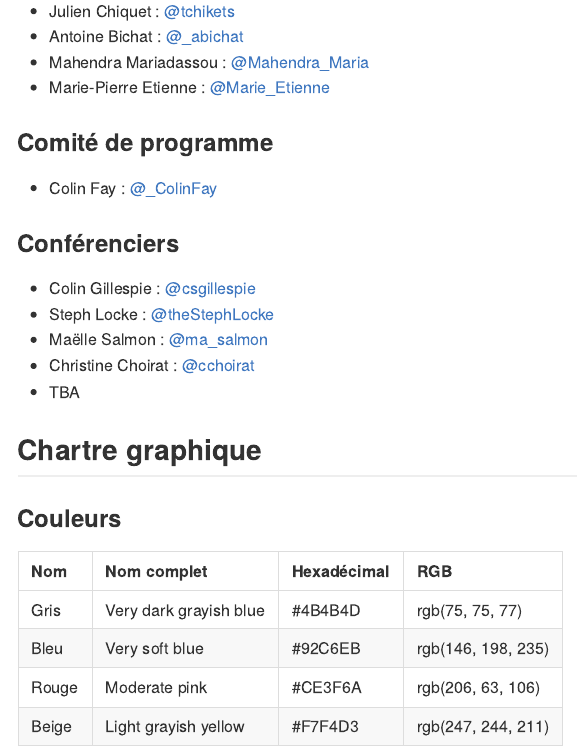
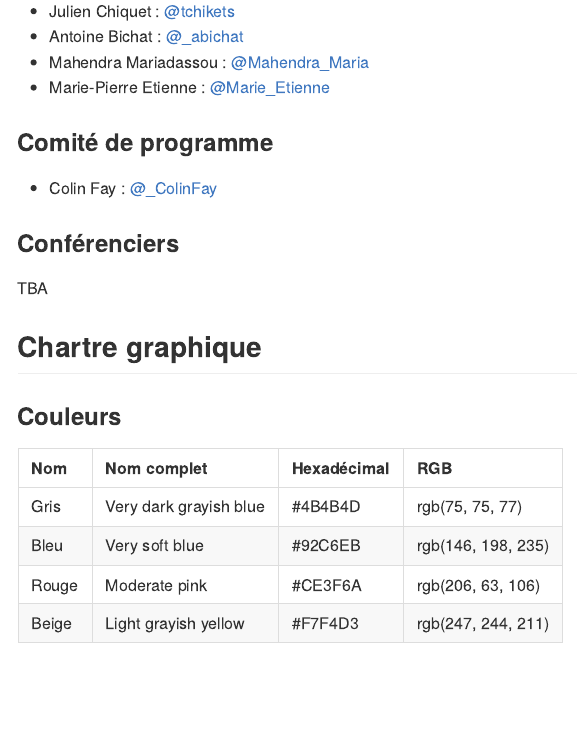
Before and after one commit to rencontres-r-2020/communication, an R Markdown document (README.Rmd): the page in a window 1100 px wide, from 1630 px down. The pictures show the output file README.md that the author committed with the source, drawn offline in the style of GitHub.

```diff
--- a/README.Rmd
+++ b/README.Rmd
@@ -31,11 +31,13 @@
 
 ### Conférenciers
 
-* Colin Gillespie : <a href='https://twitter.com/csgillespie'>@csgillespie</a>
-* Steph Locke : <a href='https://twitter.com/theStephLocke'>@theStephLocke</a>
-* Maëlle Salmon : <a href='https://twitter.com/ma_salmon'>@ma_salmon</a>
-* Christine Choirat : <a href='https://twitter.com/cchoirat'>@cchoirat</a>
-* TBA
+TBA
+
+<!-- * Colin Gillespie : <a href='https://twitter.com/csgillespie'>@csgillespie</a> -->
+<!-- * Steph Locke : <a href='https://twitter.com/theStephLocke'>@theStephLocke</a> -->
+<!-- * Maëlle Salmon : <a href='https://twitter.com/ma_salmon'>@ma_salmon</a> -->
+<!-- * Christine Choirat : <a href='https://twitter.com/cchoirat'>@cchoirat</a> -->
+<!-- * TBA -->
 
 ## Chartre graphique
 
```
Also changed, not shown: README.md, img/hex_rr2021.png (added), img/hex_rr2021.svg (added), README.Rmd (2 more changed lines).
